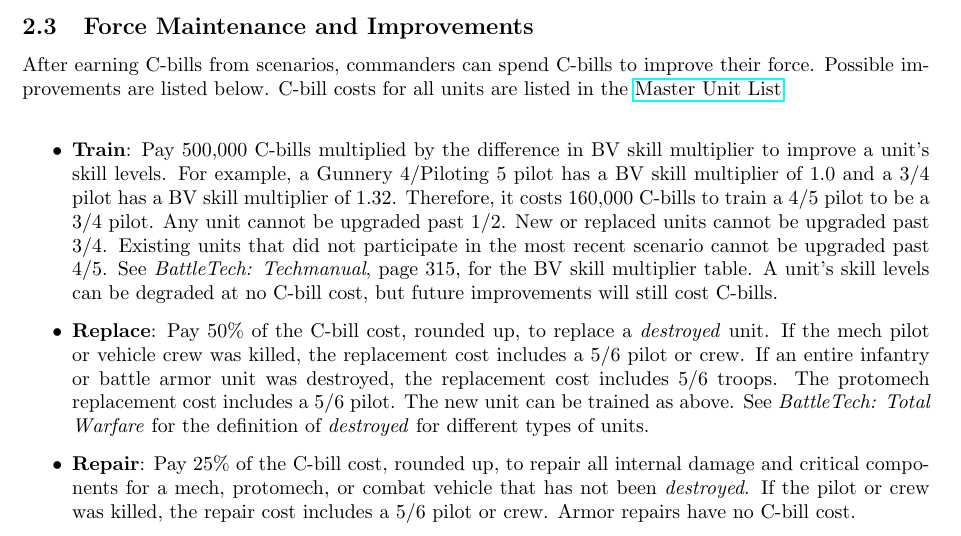
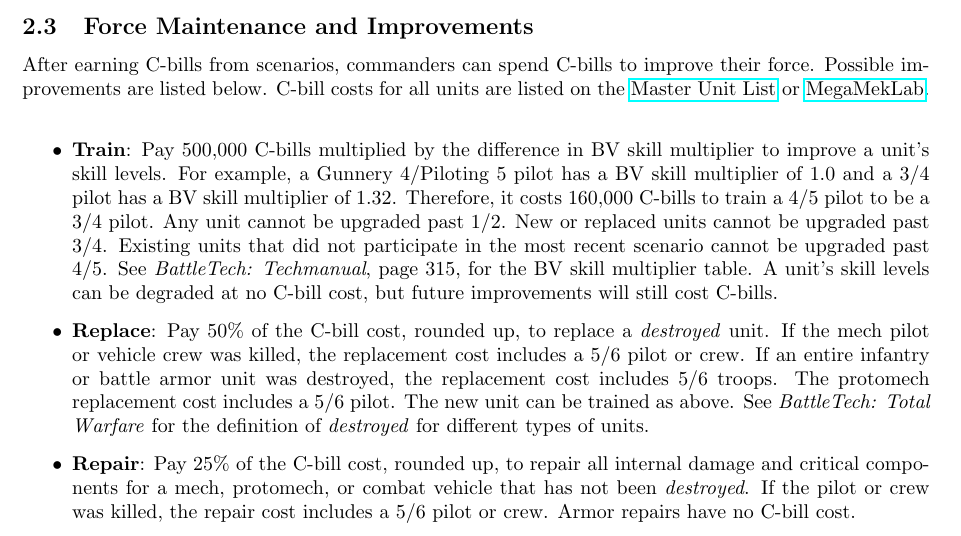
Before and after one commit to Eudicods/outworlds-wastes, a LaTeX document (league/outworlds-wastes-league-v2.0.tex): part of page 8 of 18, cut so that both start at the same text. Compiled offline with pdfLaTeX.

Commit message:
list MM as option for cost data

```diff
--- a/league/outworlds-wastes-league-v2.0.tex
+++ b/league/outworlds-wastes-league-v2.0.tex
@@ -309,7 +309,7 @@ For example, a mercenary force that was founded in the Draconis Combine but move
 
 After earning C-bills from scenarios, commanders can spend C-bills to improve their force.
 Possible improvements are listed below.
-C-bill costs for all units are listed in the \href{http://www.masterunitlist.info}{Master Unit List}.\\
+C-bill costs for all units are listed on the \href{http://www.masterunitlist.info}{Master Unit List} or \href{https://megamek.org}{MegaMekLab}.\\
 
 \begin{itemize}
 
```
Also changed, not shown: league/outworlds-wastes-league-v2.0.pdf.
